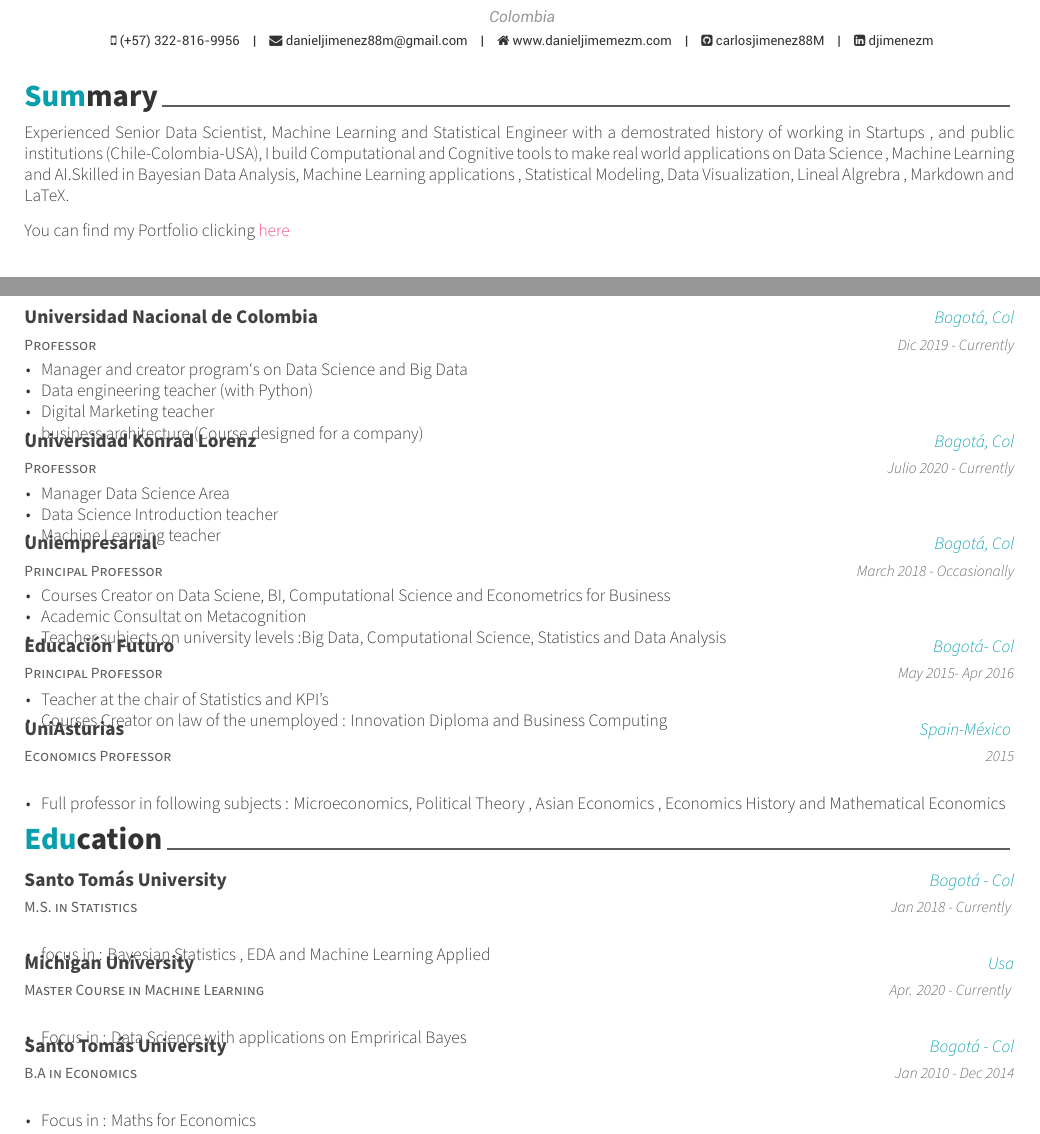
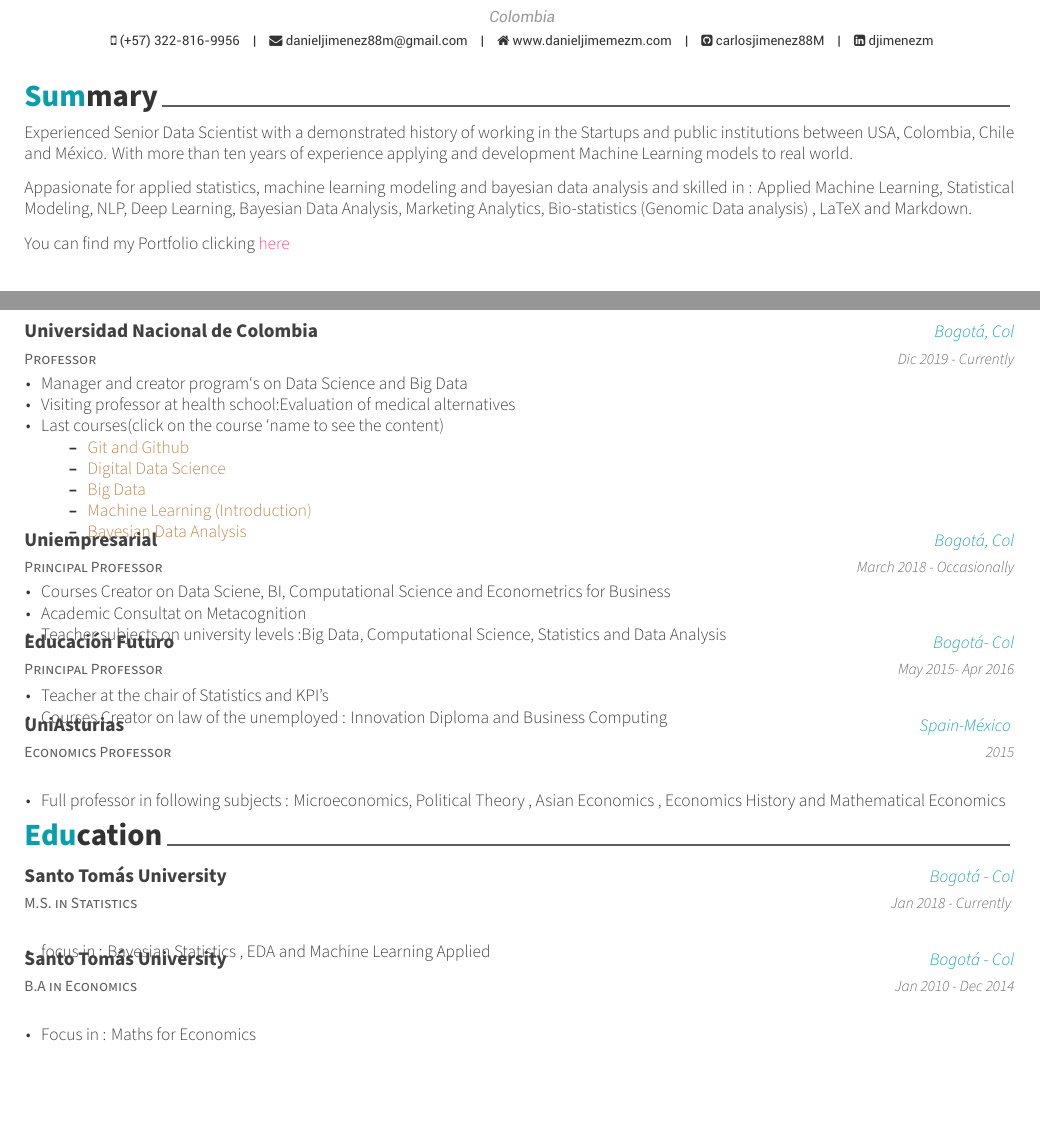
Before and after one commit to carlosjimenez88M/Resume, a LaTeX CV (resume.tex, which reads resume/certifications.tex, resume/education.tex, resume/summary.tex): two parts of pages 1 and 2 of 3, joined at a grey line, cut so that both start at the same text, the shorter picture padded with empty space. Compiled offline with XeLaTeX.

Commit message:
Changes str

```diff
--- a/resume/certifications.tex
+++ b/resume/certifications.tex
@@ -17,27 +17,21 @@
     {
     \begin{cvitems}
     \item {Manager and creator program`s on Data Science and Big Data}
-    \item {Data engineering teacher (with Python)}
-    \item {Digital Marketing teacher}
-    \item {business architecture (Course designed for a company)}
+    \item {Visiting professor at health school:Evaluation of medical alternatives}
+    \item {Last courses(click on the course `name  to see the content)}
+    \begin{itemize}
+        \item {\textcolor{brown}{\href{https://github.com/carlosjimenez88M/Github-Class/tree/master}{Git and Github}}}
+        \item {\textcolor{brown}{\href{https://github.com/carlosjimenez88M/Marketing_Digital}{Digital Data Science}}}
+        \item {\textcolor{brown}{\href{https://github.com/carlosjimenez88M/Curso-de-Big-Data-e-Ingenieria-de-datos}{Big Data}}}
+        \item {\textcolor{brown}{\href{https://github.com/carlosjimenez88M/Machine_Learning}{Machine Learning (Introduction)}}}
+        \item {\textcolor{brown}{\href{https://github.com/carlosjimenez88M/Curso-de-Big-Data-e-Ingenieria-de-datos}{Bayesian Data Analysis}}}
+    \end{itemize}
     \end{cvitems}
     }
 
 
  %---------------------------------------------------------
 
-\cventry
-    {Professor}
-    {Universidad Konrad Lorenz}
-    {Bogotá, Col}
-    {Julio 2020 - Currently}
-    {
-    \begin{cvitems}
-    \item {Manager Data Science Area}
-    \item {Data Science Introduction teacher}
-    \item {Machine Learning  teacher}
-    \end{cvitems}
-    }
 
 
 %---------------------------------------------------------
--- a/resume/education.tex
+++ b/resume/education.tex
@@ -22,16 +22,7 @@
     }
 
 %---------------------------------------------------------
-  \cventry
-    {Master Course in  Machine Learning} % Degree
-    {Michigan University} % Institution
-    {Usa} % Location
-    {Apr. 2020 - Currently } % Date(s)
-    {
-      \begin{cvitems} % Description(s) bullet points
-        \item {Focus in : Data Science with applications on Emprirical Bayes}
-      \end{cvitems}
-    }
+
 
 %---------------------------------------------------------
 
--- a/resume/summary.tex
+++ b/resume/summary.tex
@@ -10,7 +10,10 @@
 \begin{cvparagraph}
 
 %---------------------------------------------------------
-Experienced Senior Data Scientist, Machine Learning and Statistical Engineer with a demostrated history of working in Startups , and public institutions (Chile-Colombia-USA), I build Computational and Cognitive tools to make real world applications on Data Science , Machine Learning and AI.Skilled in Bayesian Data Analysis, Machine Learning applications , Statistical Modeling, Data Visualization, Lineal Algrebra , Markdown and LaTeX.
+Experienced Senior Data Scientist with a demonstrated history of working in the Startups and public institutions between USA, Colombia, Chile and México. With more than ten years of experience applying and development Machine Learning models to real world.
+
+Appasionate for applied statistics, machine learning modeling and bayesian data analysis and skilled in : Applied Machine Learning, Statistical Modeling, NLP, Deep Learning, Bayesian Data Analysis, Marketing Analytics, Bio-statistics (Genomic Data analysis) , LaTeX and Markdown.
+
 
 You can find my Portfolio clicking \textcolor{red}{\href{https://github.com/carlosjimenez88M/Portfolio/blob/gh-pages/index.md}{here}}
 \end{cvparagraph}
```
Also changed, not shown: Daniel-Jimenez.pdf, README.pdf, 1 other file.
